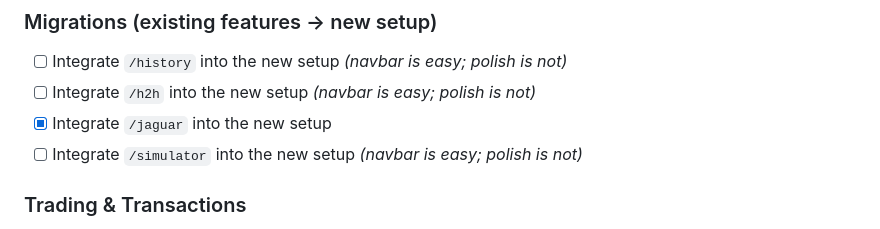
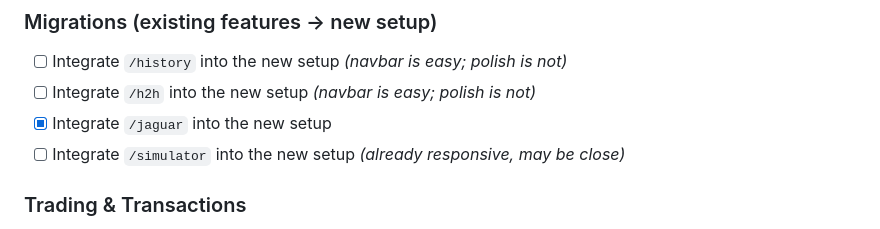
Before and after one commit to jpnance/PSO, a Markdown page: TODO.md, the part around the change. Rendered like a GitHub page.

Commit message:
Yeah, sure.

```diff
--- a/TODO.md
+++ b/TODO.md
@@ -45,7 +45,7 @@
 - [ ] Integrate `/history` into the new setup *(navbar is easy; polish is not)*
 - [ ] Integrate `/h2h` into the new setup *(navbar is easy; polish is not)*
 - [x] Integrate `/jaguar` into the new setup
-- [ ] Integrate `/simulator` into the new setup *(navbar is easy; polish is not)*
+- [ ] Integrate `/simulator` into the new setup *(already responsive, may be close)*
 
 ### Trading & Transactions
 - [ ] Extract `buildValidationParties(deal)` helper — same "deal → parties with contract lookups" logic exists in 3 places
```
